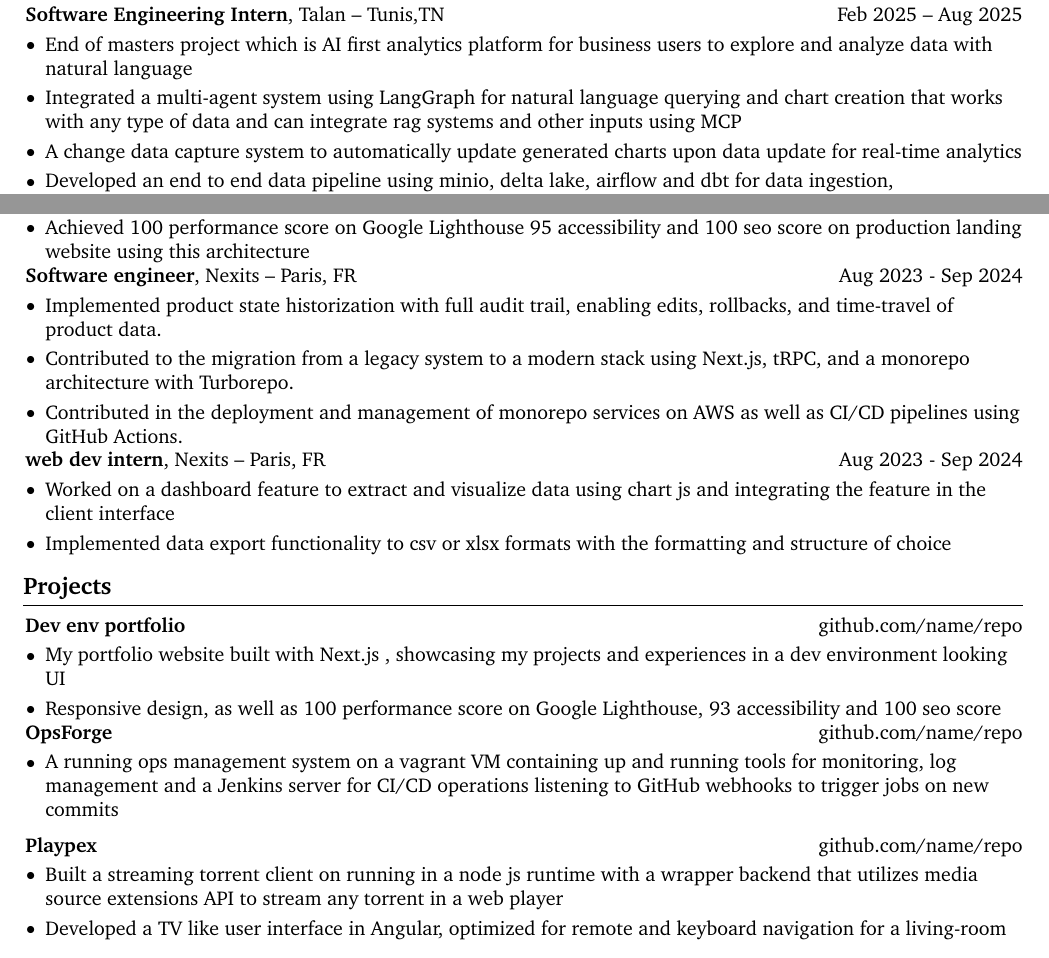
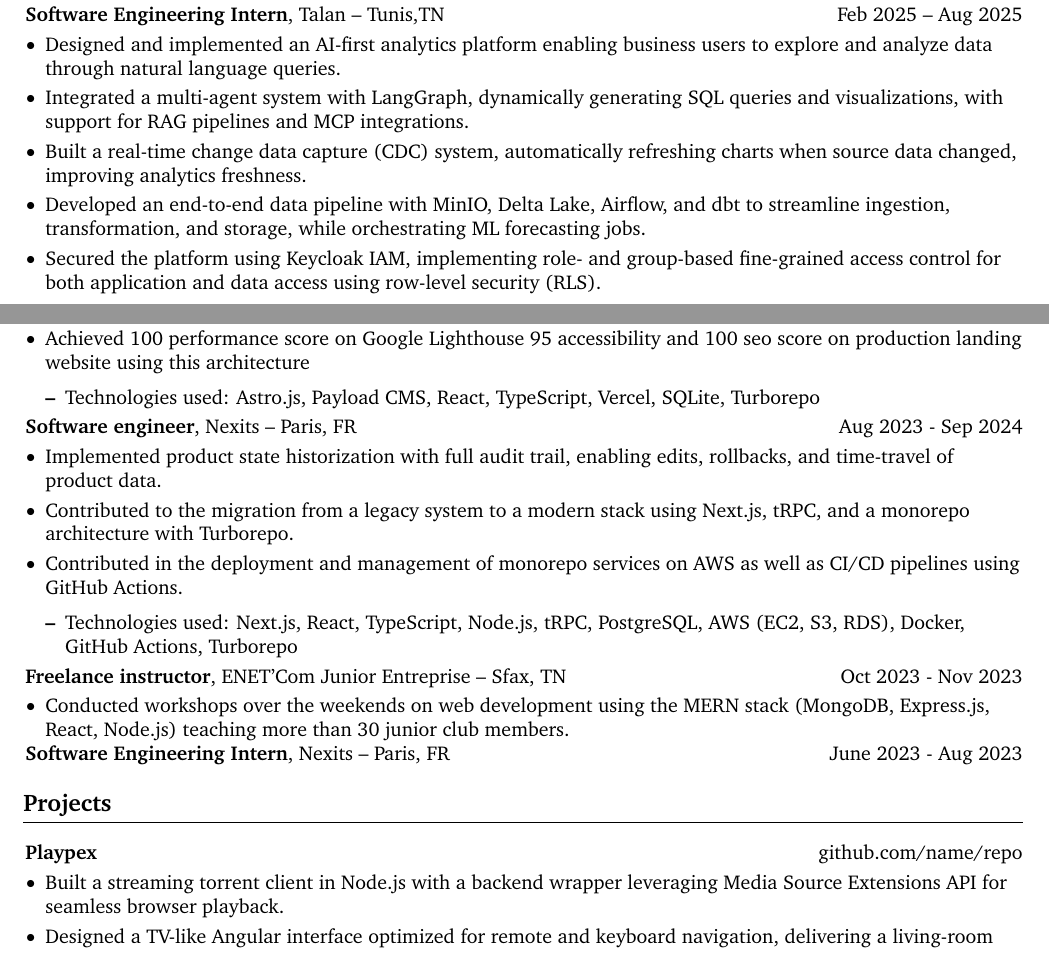
Before and after one commit to IhebBelhadj/resume, a LaTeX document (generic/main.tex): two parts of page 1 of 2, joined at a grey line, cut so that both start at the same text. Compiled offline with pdfLaTeX.

Commit message:
chore: Text update for ATS generic resume

```diff
--- a/generic/main.tex
+++ b/generic/main.tex
@@ -230,10 +213,9 @@
 \vspace{0.10 cm}
 \begin{onecolentry}
   \begin{highlights}
-                \item End of masters project which is AI first analytics platform for business users to explore and analyze data with natural language
-                \item Integrated a multi-agent system using LangGraph for natural language querying and chart creation that works with any type of data and can integrate rag systems and other inputs using MCP
-                \item A change data capture system to automatically update generated charts upon data update for real-time analytics
-
-                \item Developed an end to end data pipeline using minio, delta lake, airflow and dbt for data ingestion, transformation and storage as well as orchestrating other jobs like launching ML predictions and forecasting jobs
-
-                \item Using Keycloak as a centralized IAM solution for both the client application as well as data access management with fine grained access control using roles and groups
+\item Designed and implemented an AI-first analytics platform enabling business users to explore and analyze data through natural language queries.
+  \item Integrated a multi-agent system with LangGraph, dynamically generating SQL queries and visualizations, with support for RAG pipelines and MCP integrations.
+  \item Built a real-time change data capture (CDC) system, automatically refreshing charts when source data changed, improving analytics freshness.
+  \item Developed an end-to-end data pipeline with MinIO, Delta Lake, Airflow, and dbt to streamline ingestion, transformation, and storage, while orchestrating ML forecasting jobs.
+  \item Secured the platform using Keycloak IAM, implementing role- and group-based fine-grained access control for both application and data access using row-level security (RLS).
+    \begin{highlightsforbulletentries}
@@ -275,56 +269,73 @@
     \item Contributed to the migration from a legacy system to a modern stack using Next.js, tRPC, and a monorepo architecture with Turborepo.
 
     \item Contributed in the deployment and management of monorepo services on AWS as well as CI/CD pipelines using GitHub Actions.
-                \end{highlights}
 
-        \end{onecolentry}
+                \begin{highlightsforbulletentries}
+    \item Technologies used: Next.js, React, TypeScript, Node.js, tRPC, PostgreSQL, AWS (EC2, S3, RDS), Docker, GitHub Actions, Turborepo
+    \end{highlightsforbulletentries}
 
-                        \begin{twocolentry}{
-            Aug 2023 - Sep 2024
-        }
-            \textbf{web dev intern}, Nexits  -- Paris, FR\end{twocolentry}
-
-        \vspace{0.10 cm}
-        \begin{onecolentry}
-            \begin{highlights}
-
-                \item Worked on a dashboard feature to extract and visualize data using chart js and integrating the feature in the client interface
-                \item Implemented data export functionality to csv or xlsx formats with the formatting and structure of choice
 
     \end{highlights}
 
   \end{onecolentry}
 
 
-    \section{Projects}
-
-
     \begin{twocolentry}{
-            \href{https://github.com/sinaatalay/rendercv}{github.com/name/repo}
+      Oct 2023 - Nov 2023
     }
-            \textbf{Dev env portfolio}\end{twocolentry}
+  \textbf{Freelance instructor}, ENET’Com Junior Entreprise  -- Sfax, TN\end{twocolentry}
 
   \vspace{0.10 cm}
   \begin{onecolentry}
     \begin{highlights}
-            \item My portfolio website built with Next.js , showcasing my projects and experiences in a dev environment looking UI
-            \item Responsive design, as well as 100 performance score on Google Lighthouse, 93 accessibility and 100 seo score
+
+    \item Conducted workshops over the weekends on web development using the MERN stack (MongoDB, Express.js, React, Node.js) teaching more than 30 junior club members.
+
+
     \end{highlights}
+
   \end{onecolentry}
 
 
+
+
+
   \begin{twocolentry}{
-            \href{https://github.com/sinaatalay/rendercv}{github.com/name/repo}
+      June 2023 - Aug 2023
     }
-            \textbf{OpsForge}\end{twocolentry}
+  \textbf{Software Engineering Intern}, Nexits  -- Paris, FR\end{twocolentry}
 
   \vspace{0.10 cm}
-        \begin{onecolentry}
-            \begin{highlights}
-               \item A running ops management system on a vagrant VM containing up and running tools for monitoring, log management and a Jenkins server for CI/CD operations listening to GitHub webhooks to trigger jobs on new commits
 
-            \end{highlights}
-        \end{onecolentry}
+  \section{Projects}
+
+
+  % \begin{twocolentry}{
+  %     \href{https://github.com/sinaatalay/rendercv}{github.com/name/repo}
+  %   }
+  % \textbf{Dev env portfolio}\end{twocolentry}
+  %
+  % \vspace{0.10 cm}
+  % \begin{onecolentry}
+  %   \begin{highlights}
+  %   \item My portfolio website built with Next.js , showcasing my projects and experiences in a dev environment looking UI
+  %   \item Responsive design, as well as 100 performance score on Google Lighthouse, 93 accessibility and 100 seo score
+  %   \end{highlights}
+  % \end{onecolentry}
+
+
+  % \begin{twocolentry}{
+  %     \href{https://github.com/sinaatalay/rendercv}{github.com/name/repo}
+  %   }
+  % \textbf{OpsForge}\end{twocolentry}
+  %
+  % \vspace{0.10 cm}
+  % \begin{onecolentry}
+  %   \begin{highlights}
+  %   \item A running ops management system on a vagrant VM containing up and running tools for monitoring, log management and a Jenkins server for CI/CD operations listening to GitHub webhooks to trigger jobs on new commits
+  %
+  %   \end{highlights}
+  % \end{onecolentry}
 
 
   \vspace{0.2 cm}
@@ -337,7 +348,6 @@
   \vspace{0.10 cm}
   \begin{onecolentry}
     \begin{highlights}
-            \item Built a streaming torrent client on running in a node js runtime with a wrapper backend that utilizes media source extensions API to stream any torrent in a web player
-            \item Developed a TV like user interface in Angular, optimized for remote and keyboard navigation for a living-room experience.
-            \item bundling the torrent streamer and other backend services with the client application using electron
-            \item Created a companion mobile controller app with Ionic, communicating over WebSockets for remote playback control.
+\item Built a streaming torrent client in Node.js with a backend wrapper leveraging Media Source Extensions API for seamless browser playback.
+\item Designed a TV-like Angular interface optimized for remote and keyboard navigation, delivering a living-room experience.
+\item Bundled torrent streaming backend and services into a unified Electron application for cross-platform desktop use.
```
Also changed, not shown: generic/main.pdf, generic/main.tex (49 more changed lines), 5 other files. Lines whose indentation alone changed are shown as unchanged.
